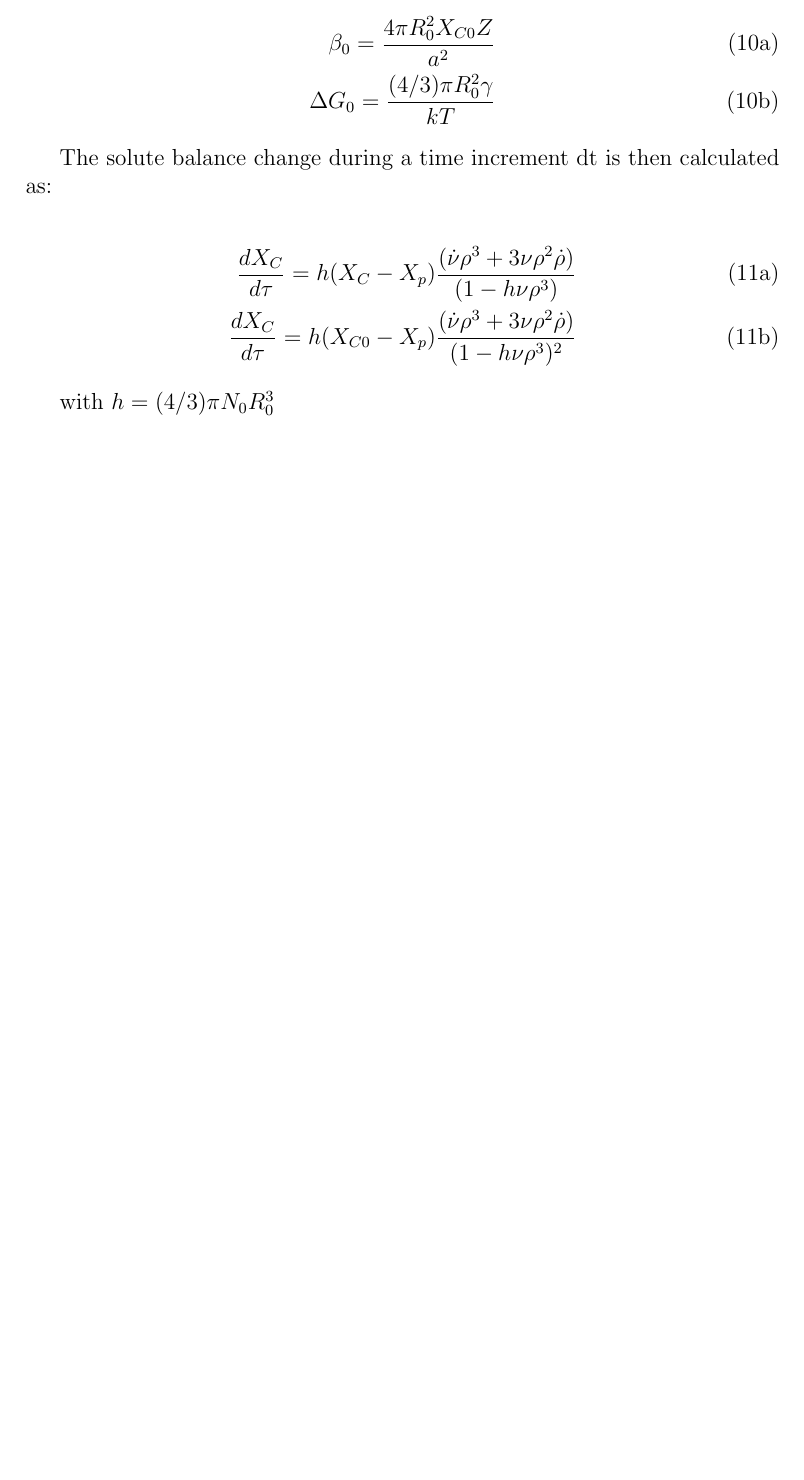
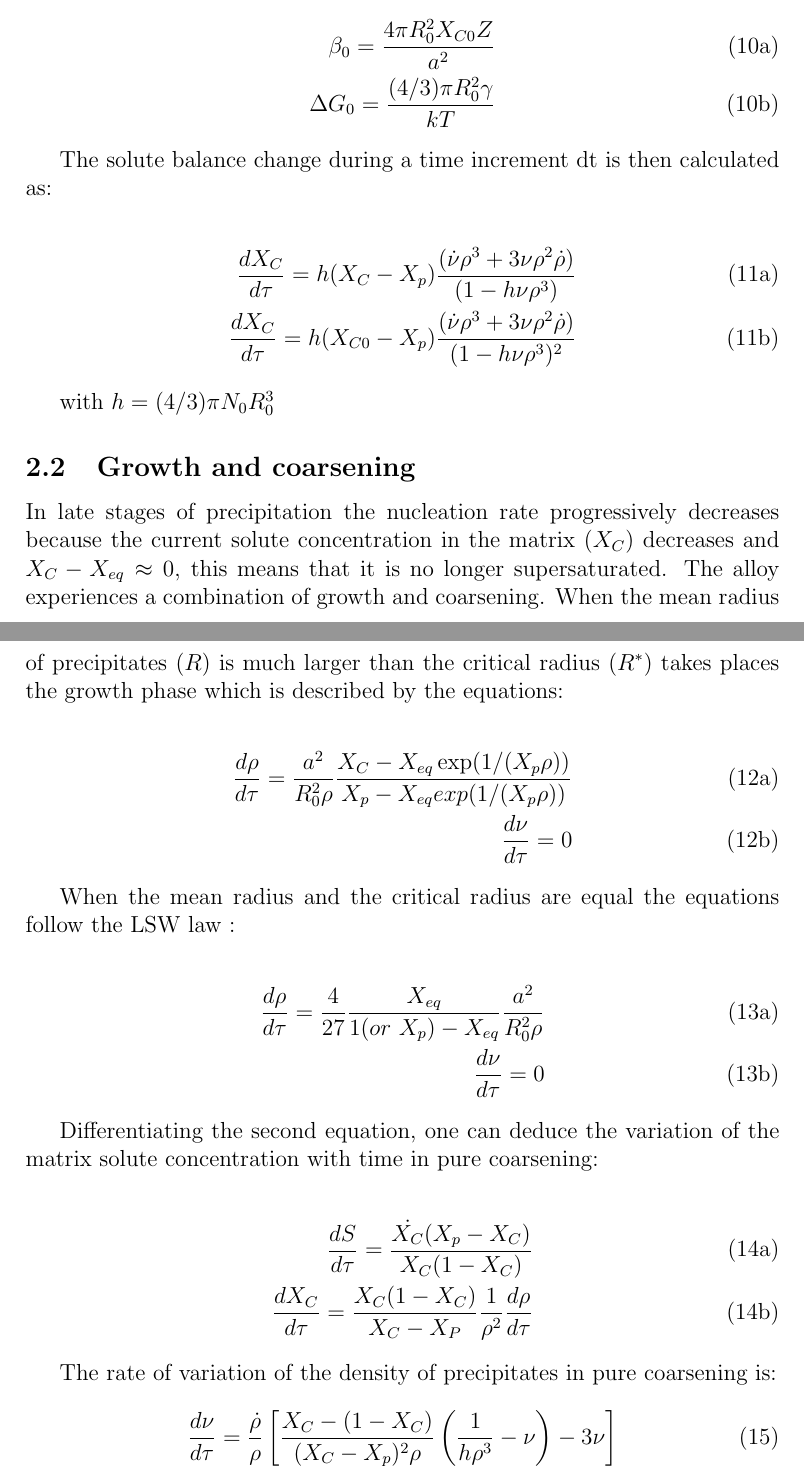
Before and after one commit to gapost/pcpsim, a LaTeX document (pdf/pcpsim.tex): part of page 3 of 3 before the commit and two parts of pages 3 and 4 of 4 after it, the two joined at a grey line, cut so that both start at the same text, the shorter picture padded with empty space. Compiled offline with pdfLaTeX.

Commit message:
coarsening equation

```diff
--- a/pdf/pcpsim.tex
+++ b/pdf/pcpsim.tex
@@ -159,6 +160,40 @@ The solute balance change during a time increment dt is then calculated as:
 
 with $h = (4/3)\pi N_0R_0^3$
 
+\subsection{Growth and coarsening}
+In late stages of precipitation the nucleation rate progressively decreases because the current solute concentration in the matrix ($X_C$) decreases and $X_C - X_{eq} \approx 0$, this means that it is no longer supersaturated. The alloy experiences a combination of growth and coarsening. When the mean radius of precipitates ($R$) is much larger than the critical radius ($R^*$) takes places the growth phase which is described by the equations:
+
+\begin{subequations}
+		\begin{align}
+ \frac{d\rho}{d\tau} = \frac{a^2}{R_0^2 \rho}\frac{X_C -X_{eq}\exp(1/(X_p\rho))}{X_p - X_{eq}exp(1/(X_p\rho))}  \\
+ \frac{d\nu}{d\tau} = 0
+ 	\end{align}
+\end{subequations}
+
+When the mean radius and the critical radius are equal the equations follow the LSW law :
+
+\begin{subequations}
+	\begin{align}
+	\frac{d\rho}{d\tau} = \frac{4}{27}\frac{X_{eq}}{1 (or~X_p) - X_{eq}} \frac{a^2}{R_0^2 \rho} \\
+	\frac{d\nu}{d\tau} = 0
+	\end{align}
+\end{subequations}
+
+Differentiating the second equation, one can deduce the variation of the matrix solute concentration with time in pure coarsening:
+
+\begin{subequations}
+	\begin{align}
+	\frac{dS}{d\tau} = \frac{\dot{X_C}(X_p - X_C)}{X_C(1-X_C)} \\
+	\frac{dX_C}{d\tau} = \frac{X_C(1-X_C)}{X_C-X_P} \frac{1}{\rho^2} \frac{d\rho}{d\tau}
+	\end{align}
+\end{subequations}
+
+The rate of variation of the density of precipitates in pure coarsening is:
+
+\begin{equation}
+\frac{d\nu}{d\tau} = \frac{\dot{\rho}}{\rho} \left[  \frac{X_C-(1-X_C)}{(X_C - X_p)^2 \rho} \left( \frac{1}{h\rho^3} - \nu\right)  - 3\nu \right]
+\end{equation}
+
 %\bibliographystyle{plainnat}
 %\bibliography{library}
 
```
Also changed, not shown: pdf/pcpsim.pdf, pdf/pcpsim.tex (1 more changed lines).
